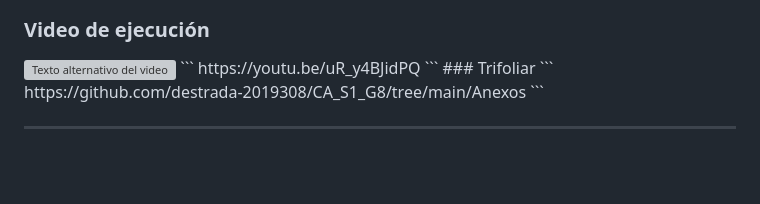
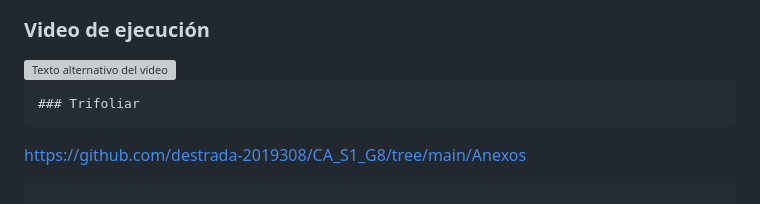
Before and after one commit to destrada-2019308/CA_S1_G8, a Markdown page: README.md, the part around one of its changes. Rendered like a GitHub page; blank space fills up the shorter version; grey boxes are pictures that could not be loaded.

Commit message:
Actualizacion de links README.md

````diff
--- a/README.md
+++ b/README.md
@@ -566,10 +564,10 @@ https://youtu.be/8uBJ_tRof-0
 
 ### Video de ejecución
 <a href="https://www.youtube.com/watch?v=uR_y4BJidPQ">
-  <img src="https://img.youtube.com/vi/uR_y4BJidPQ/maxresdefault.jpg" alt="Texto alternativo del video" width="600">
+  <img src="https://img.youtube.com/vi/uR_y4BJidPQ/maxresdefault.jpg" alt="Texto alternativo del video" width="400">
 </a>
-```
-https://youtu.be/uR_y4BJidPQ
+
+
 ```
 ### Trifoliar
 ```
````
Also changed, not shown: other parts of README.md (+3 -5 lines).
